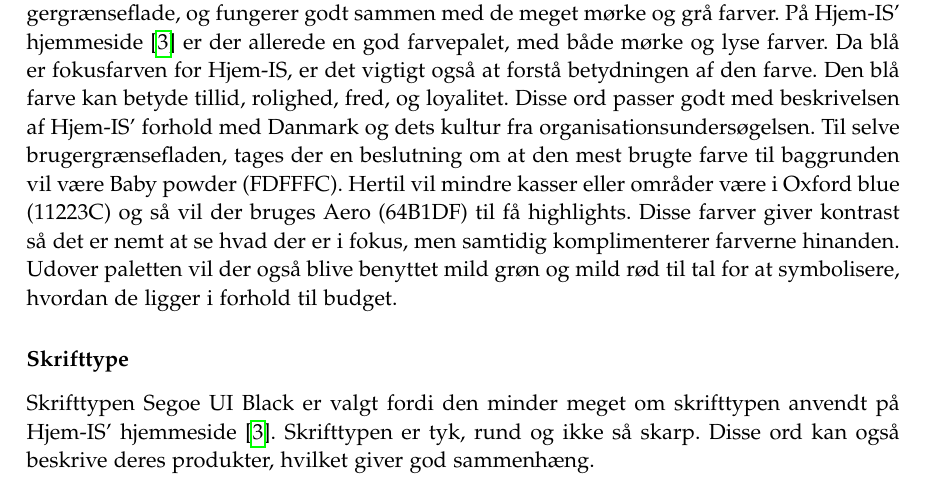
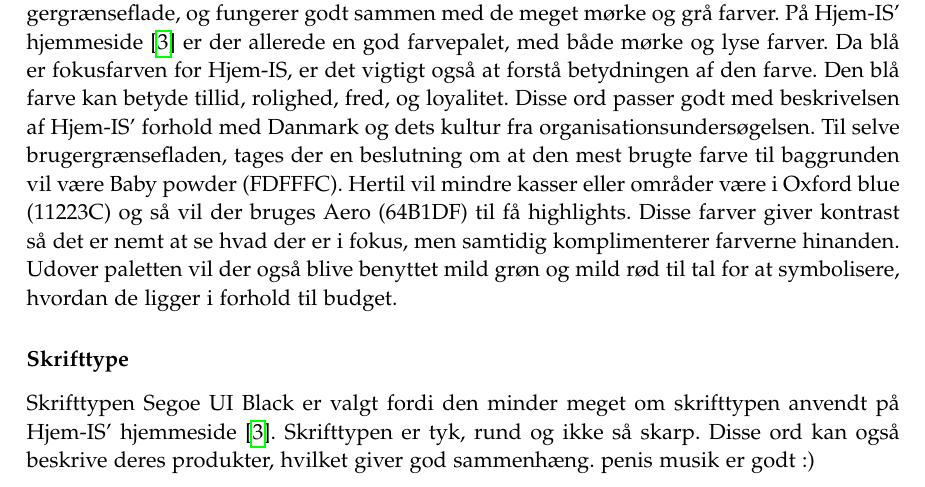
Before and after one commit to luccaflower/UCN-SemesterProject-Spring2020, a LaTeX thesis (master.tex, which reads sections/forundersøgelse/forundersøgelse.tex): part of page 33 of 53, cut so that both start at the same text. Compiled offline with pdfLaTeX.

Commit message:
test for razzoy

```diff
--- a/sections/forundersøgelse/forundersøgelse.tex
+++ b/sections/forundersøgelse/forundersøgelse.tex
@@ -221,3 +221,4 @@ Da blå er fokusfarven for Hjem-IS, er det vigtigt også at forstå betydningen
 
 \subsubsection{Skrifttype}
 Skrifttypen Segoe UI Black er valgt fordi den minder meget om skrifttypen anvendt på Hjem-IS' hjemmeside \cite{hjemis}. Skrifttypen er tyk, rund og ikke så skarp. Disse ord kan også beskrive deres produkter, hvilket giver god sammenhæng.
+penis musik er godt :)
```
